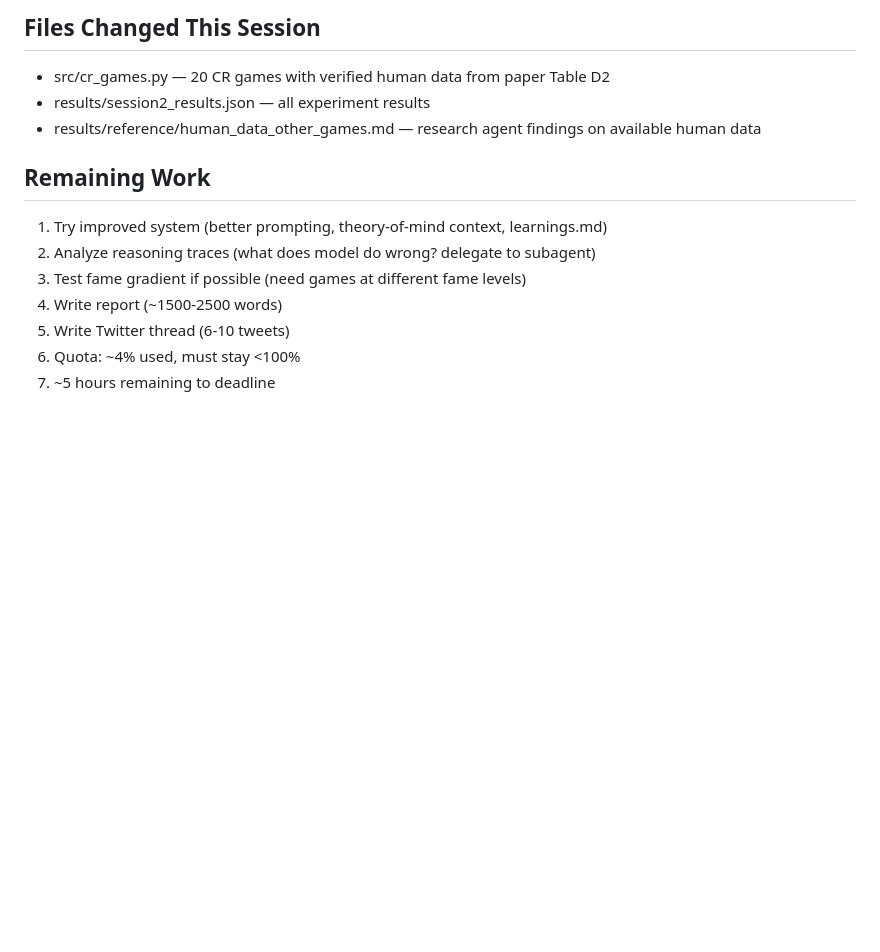
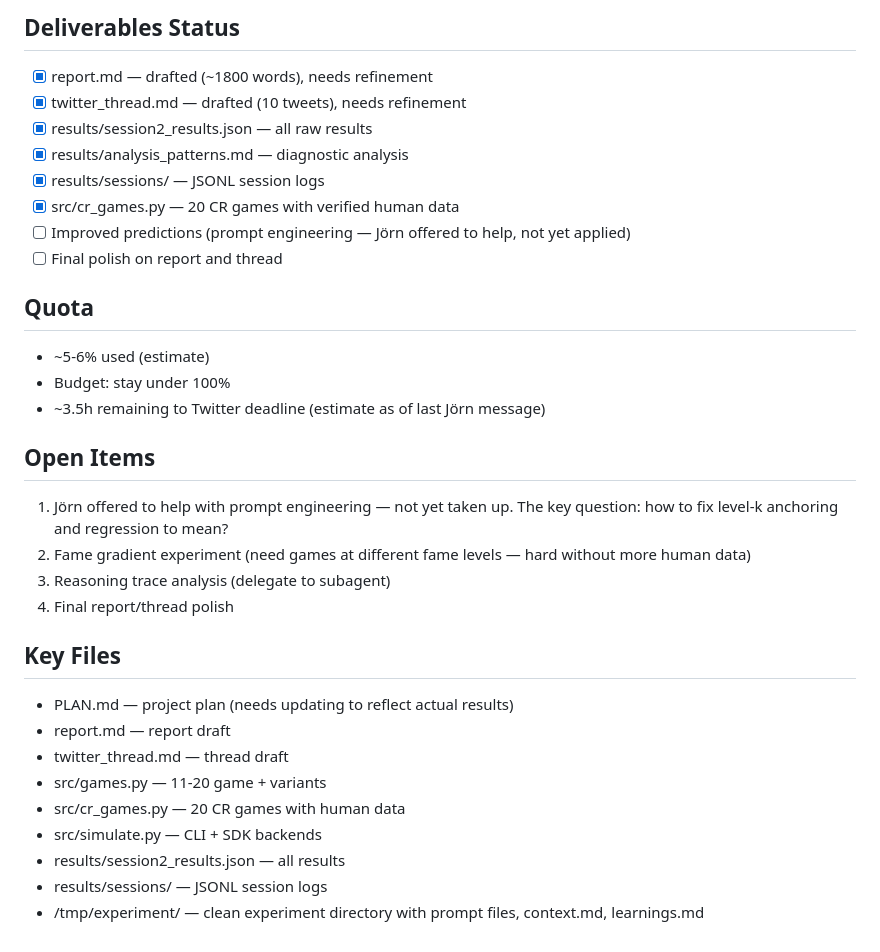
Before and after one commit to JoernStoehler/general-social-agents-2026, a Markdown page: SESSION_STATUS.md, the part around one of its changes. Rendered like a GitHub page; blank space fills up the shorter version.

```diff
--- a/SESSION_STATUS.md
+++ b/SESSION_STATUS.md
@@ -47,14 +55,32 @@ How good is a system powered by Opus 4.6 and sota techniques at predicting human
 
-## Files Changed This Session
-- src/cr_games.py — 20 CR games with verified human data from paper Table D2
-- results/session2_results.json — all experiment results
-- results/reference/human_data_other_games.md — research agent findings on available human data
+## Deliverables Status
+- [x] report.md — drafted (~1800 words), needs refinement
+- [x] twitter_thread.md — drafted (10 tweets), needs refinement
+- [x] results/session2_results.json — all raw results
+- [x] results/analysis_patterns.md — diagnostic analysis
+- [x] results/sessions/ — JSONL session logs
+- [x] src/cr_games.py — 20 CR games with verified human data
+- [ ] Improved predictions (prompt engineering — Jörn offered to help, not yet applied)
+- [ ] Final polish on report and thread
 
-## Remaining Work
-1. Try improved system (better prompting, theory-of-mind context, learnings.md)
-2. Analyze reasoning traces (what does model do wrong? delegate to subagent)
-3. Test fame gradient if possible (need games at different fame levels)
-4. Write report (~1500-2500 words)
-5. Write Twitter thread (6-10 tweets)
-6. Quota: ~4% used, must stay <100%
-7. ~5 hours remaining to deadline
+## Quota
+- ~5-6% used (estimate)
+- Budget: stay under 100%
+- ~3.5h remaining to Twitter deadline (estimate as of last Jörn message)
+
+## Open Items
+1. Jörn offered to help with prompt engineering — not yet taken up. The key question: how to fix level-k anchoring and regression to mean?
+2. Fame gradient experiment (need games at different fame levels — hard without more human data)
+3. Reasoning trace analysis (delegate to subagent)
+4. Final report/thread polish
+
+## Key Files
+- PLAN.md — project plan (needs updating to reflect actual results)
+- report.md — report draft
+- twitter_thread.md — thread draft
+- src/games.py — 11-20 game + variants
+- src/cr_games.py — 20 CR games with human data
+- src/simulate.py — CLI + SDK backends
+- results/session2_results.json — all results
+- results/sessions/ — JSONL session logs
+- /tmp/experiment/ — clean experiment directory with prompt files, context.md, learnings.md
```
Also changed, not shown: other parts of SESSION_STATUS.md (+43 -35 lines).
